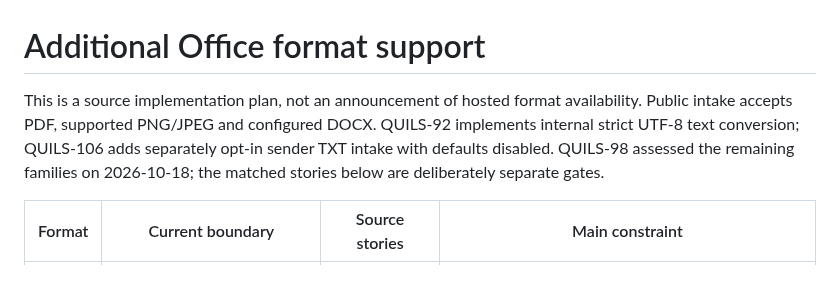
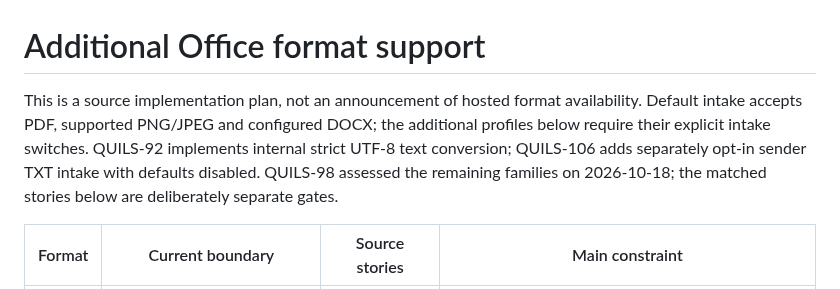
Before and after one commit to henrique-meyer/quillsign, a Markdown page: docs/office-formats.md, the part around one of its changes. Drawn GitHub-style.

Commit message:
QUILS-124 clarify guarded format availability table

```diff
--- a/docs/office-formats.md
+++ b/docs/office-formats.md
@@ -1,6 +1,6 @@
 # Additional Office format support
 
-This is a source implementation plan, not an announcement of hosted format availability. Public intake accepts PDF, supported PNG/JPEG and configured DOCX. QUILS-92 implements internal strict UTF-8 text conversion; QUILS-106 adds separately opt-in sender TXT intake with defaults disabled. QUILS-98 assessed the remaining families on 2026-10-18; the matched stories below are deliberately separate gates.
+This is a source implementation plan, not an announcement of hosted format availability. Default intake accepts PDF, supported PNG/JPEG and configured DOCX; the additional profiles below require their explicit intake switches. QUILS-92 implements internal strict UTF-8 text conversion; QUILS-106 adds separately opt-in sender TXT intake with defaults disabled. QUILS-98 assessed the remaining families on 2026-10-18; the matched stories below are deliberately separate gates.
 
 | Format | Current boundary | Source stories | Main constraint |
 | --- | --- | --- | --- |
```
Also changed, not shown: other parts of docs/office-formats.md (+0 -1 lines).
